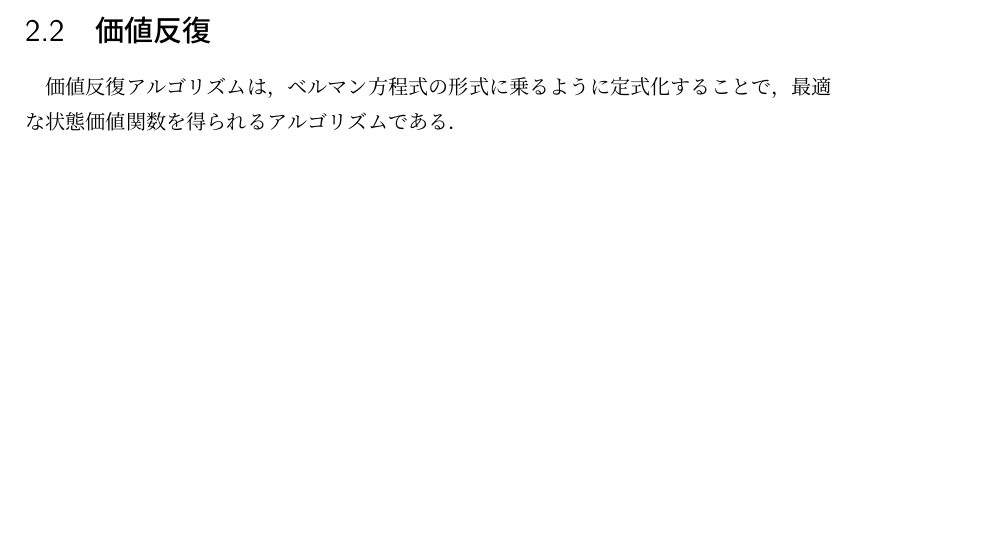
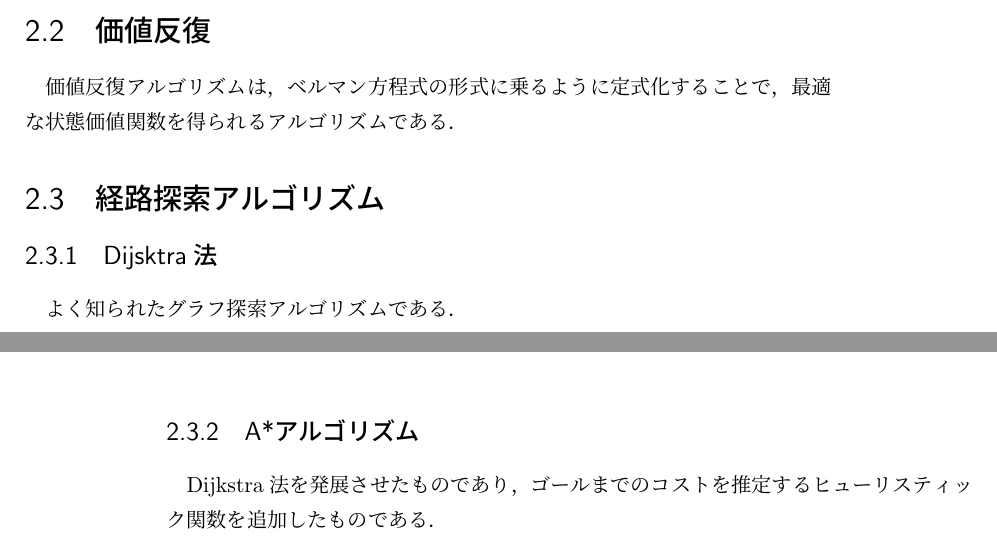
Before and after one commit to kei487/graduation_thesis, a LaTeX book (main.tex, which reads problem.tex): part of page 9 of 19 before the commit and two parts of pages 9 and 10 of 19 after it, the two joined at a grey line, cut so that both start at the same text, the shorter picture padded with empty space. Compiled offline with pLaTeX and dvipdfmx.

Commit message:
2.3章を追加

```diff
--- a/problem.tex
+++ b/problem.tex
@@ -24,3 +24,12 @@
 \section{価値反復}
 価値反復アルゴリズムは，ベルマン方程式の形式に乗るように
 定式化することで，最適な状態価値関数を得られるアルゴリズムである．
+
+\section{経路探索アルゴリズム}
+
+\subsection{Dijsktra法}
+よく知られたグラフ探索アルゴリズムである．
+
+\subsection{A*アルゴリズム}
+Dijkstra法を発展させたものであり，ゴールまでのコストを推定する
+ヒューリスティック関数を追加したものである．
```
Also changed, not shown: main.pdf.
